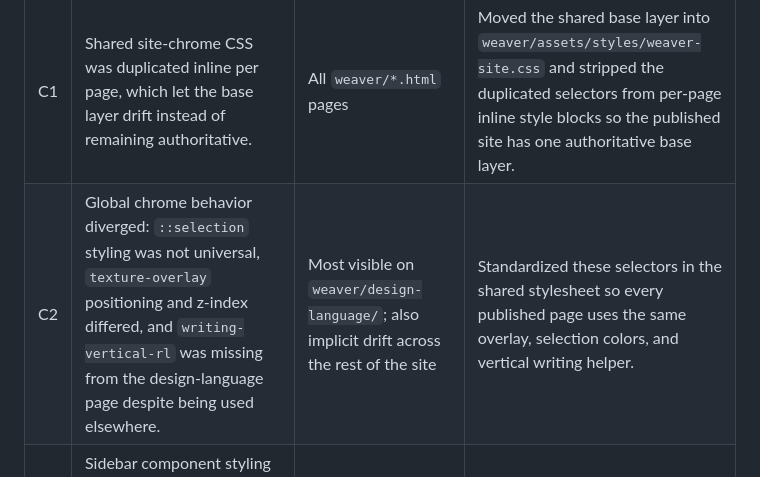
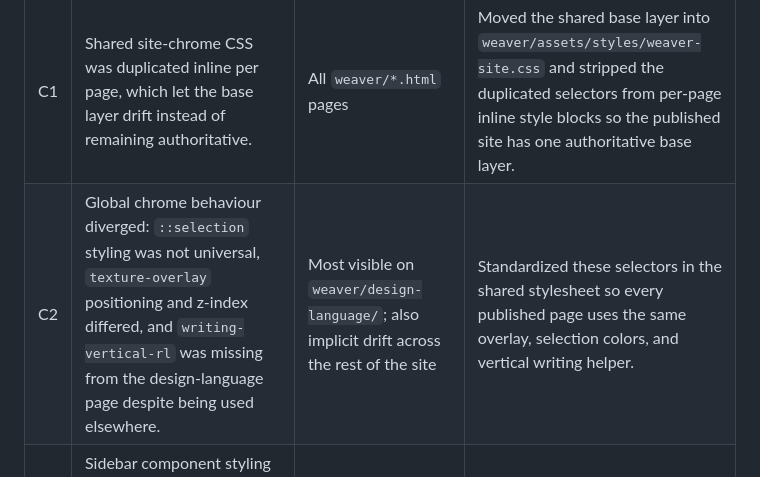
Before and after one commit to leynos/weaver-www, a Markdown page: css-consistency-catalog.md, the part around the change. GitHub-like rendering.

Commit message:
Correct en-GB spelling in CSS catalog
Update the C2 inconsistency row in css-consistency-catalog.md to use en-GB spelling without changing the table structure or surrounding content.

Co-authored-by: Codex <noreply@openai.com>

```diff
--- a/css-consistency-catalog.md
+++ b/css-consistency-catalog.md
@@ -5,7 +5,7 @@ This catalog records the CSS inconsistencies found across the published pages in
 | ID | Inconsistency | Affected pages | Remediation |
 | --- | --- | --- | --- |
 | C1 | Shared site-chrome CSS was duplicated inline per page, which let the base layer drift instead of remaining authoritative. | All `weaver/*.html` pages | Moved the shared base layer into `weaver/assets/styles/weaver-site.css` and stripped the duplicated selectors from per-page inline style blocks so the published site has one authoritative base layer. |
-| C2 | Global chrome behavior diverged: `::selection` styling was not universal, `texture-overlay` positioning and z-index differed, and `writing-vertical-rl` was missing from the design-language page despite being used elsewhere. | Most visible on `weaver/design-language/`; also implicit drift across the rest of the site | Standardized these selectors in the shared stylesheet so every published page uses the same overlay, selection colors, and vertical writing helper. |
+| C2 | Global chrome behaviour diverged: `::selection` styling was not universal, `texture-overlay` positioning and z-index differed, and `writing-vertical-rl` was missing from the design-language page despite being used elsewhere. | Most visible on `weaver/design-language/`; also implicit drift across the rest of the site | Standardized these selectors in the shared stylesheet so every published page uses the same overlay, selection colors, and vertical writing helper. |
 | C3 | Sidebar component styling drifted between pages: active links were not consistently monospace, and inactive install links alternated between accent treatment and neutral styling. | Primary nav pages, roadmap/docs, and the Jacquard white paper | Normalized sidebar state styling in the shared stylesheet so active links render consistently and inactive install links use the same accent treatment. |
 | C4 | White-paper component styling was local to individual white papers, with slight differences such as table cell vertical alignment and inline-code treatment. | `weaver/sempai/` and `weaver/jacquard/` | Promoted `paper-panel`, `figure-frame`, `spec-table`, `code`, and `pre code` to the shared stylesheet. |
 | C5 | The design-language export carried a page-local overlay/sidebar model instead of inheriting the same site chrome as the rest of Weaver. | `weaver/design-language/` | The page now links the shared site stylesheet directly, which overrides the export drift without requiring a separate visual system. |
```
